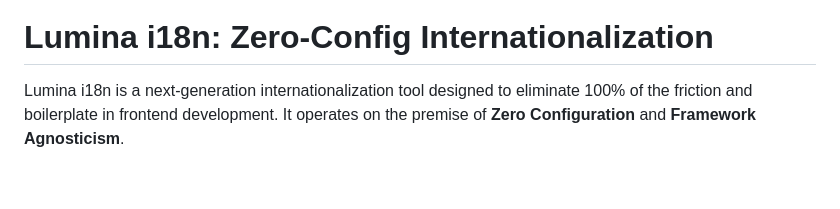
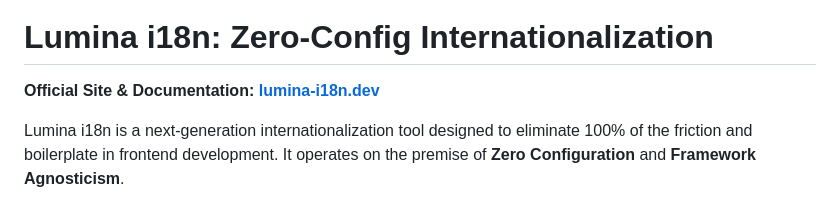
Before and after one commit to Continuous-Labs/lumina-core, a Markdown page: README.public.md, the part around the change. Drawn GitHub-style; blank space fills up the shorter version.

Commit message:
docs: link official website and enable tag synchronization

```diff
--- a/README.public.md
+++ b/README.public.md
@@ -1,6 +1,7 @@
 ![Lumina Brand Header](./assets/lumina-logo.png)
 
 # Lumina i18n: Zero-Config Internationalization
+**Official Site & Documentation: [lumina-i18n.dev](https://lumina-i18n.dev)**
 
 Lumina i18n is a next-generation internationalization tool designed to eliminate 100% of the friction and boilerplate in frontend development. It operates on the premise of **Zero Configuration** and **Framework Agnosticism**.
 
```
